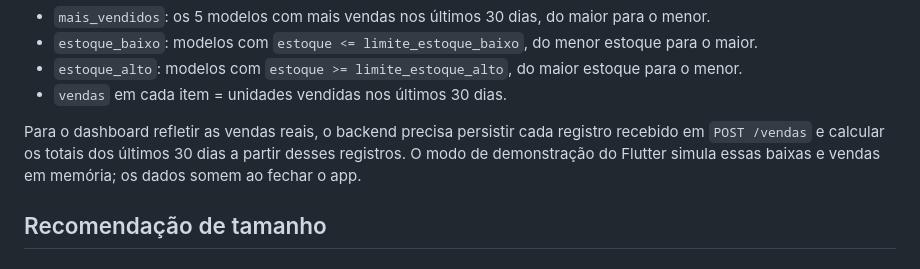
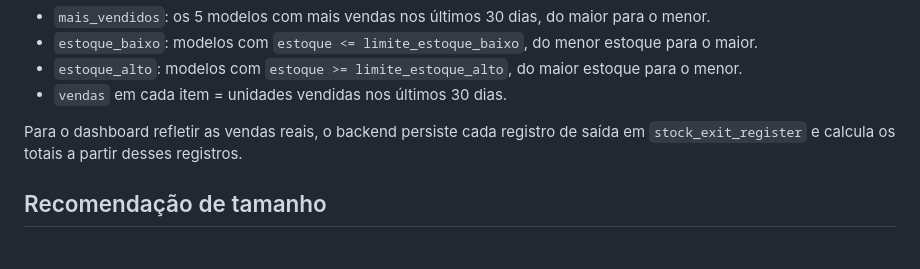
Before and after one commit to Deniel132/LandView_FrontStack, a Markdown page: API_CONTRATO.md, the part around the change. Drawn GitHub-style.

```diff
--- a/API_CONTRATO.md
+++ b/API_CONTRATO.md
@@ -189,10 +189,8 @@ Regras sugeridas (o app mostra os limites que a API devolver em `resumo`):
 - `estoque_alto`: modelos com `estoque >= limite_estoque_alto`, do maior estoque para o menor.
 - `vendas` em cada item = unidades vendidas nos últimos 30 dias.
 
-Para o dashboard refletir as vendas reais, o backend precisa persistir cada
-registro recebido em `POST /vendas` e calcular os totais dos últimos 30 dias a
-partir desses registros. O modo de demonstração do Flutter simula essas baixas
-e vendas em memória; os dados somem ao fechar o app.
+Para o dashboard refletir as vendas reais, o backend persiste cada
+registro de saída em `stock_exit_register` e calcula os totais a partir desses registros.
 
 ## Recomendação de tamanho
 
```
Also changed, not shown: README.md (+11 -15 lines).
